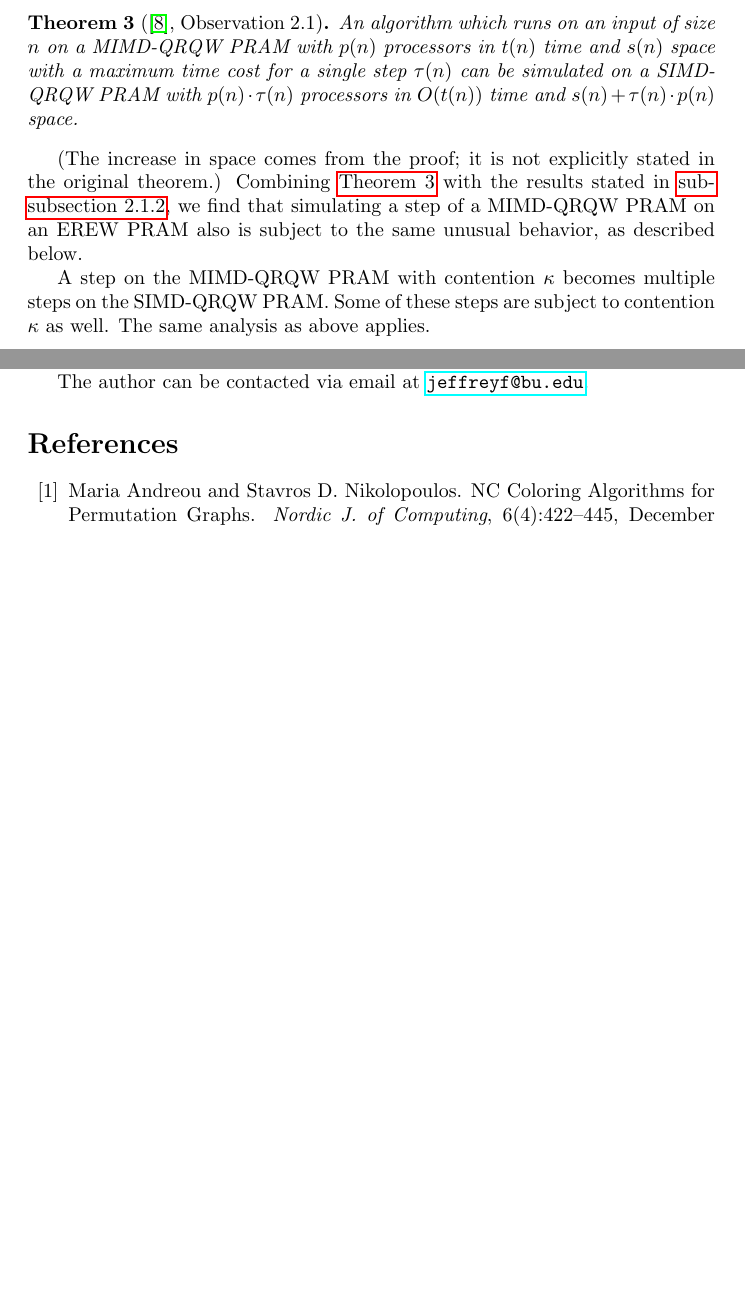
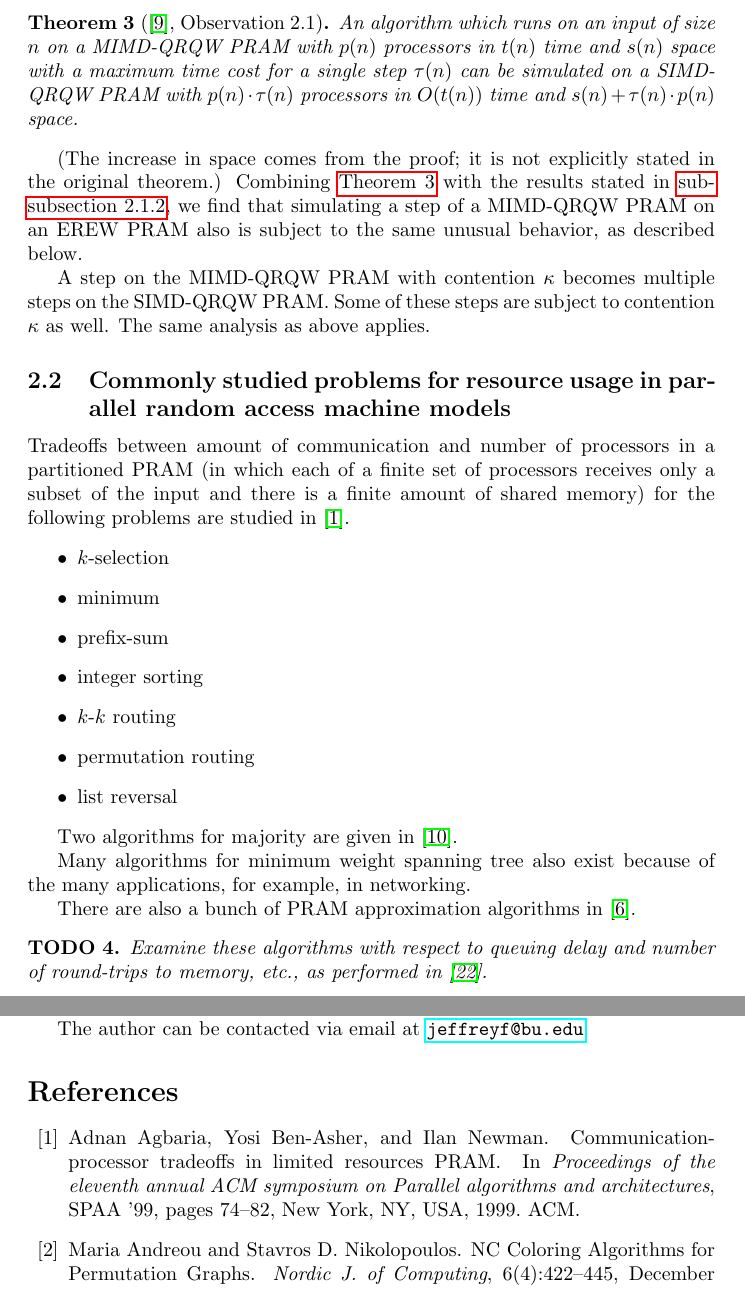
Before and after one commit to jfinkels/parallel, a LaTeX document (parallel.tex, which reads references.bib): two parts of pages 6 and 8 of 10 before the commit and two parts of pages 6 and 9 of 11 after it, joined at a grey line, cut so that both start at the same text, the shorter picture padded with empty space. Compiled offline with pdfLaTeX.

Commit message:
Added some problems for examining resource usage.

```diff
--- a/parallel.tex
+++ b/parallel.tex
@@ -184,6 +184,29 @@ A step on the MIMD-QRQW PRAM with contention $\kappa$ becomes multiple steps on
 Some of these steps are subject to contention $\kappa$ as well.
 The same analysis as above applies.
 
+\subsection{Commonly studied problems for resource usage in parallel random access machine models}
+
+Tradeoffs between amount of communication and number of processors in a partitioned PRAM (in which each of a finite set of processors receives only a subset of the input and there is a finite amount of shared memory) for the following problems are studied in \cite{abn99}.
+\begin{itemize}
+\item $k$-selection
+\item minimum
+\item prefix-sum
+\item integer sorting
+\item $k\mhyphen k$ routing
+\item permutation routing
+\item list reversal
+\end{itemize}
+
+Two algorithms for majority are given in \cite{hc}.
+
+Many algorithms for minimum weight spanning tree also exist because of the many applications, for example, in networking.
+
+There are also a bunch of PRAM approximation algorithms in \cite{dsst97}.
+
+\begin{todo}
+  Examine these algorithms with respect to queuing delay and number of round-trips to memory, etc., as performed in \cite{vcl06}.
+\end{todo}
+
 \section{Inherently sequential and highly parallel computational problems}
 
 \subsection{Highly parallel computational problems}\label{sec:definenc}
--- a/references.bib
+++ b/references.bib
@@ -351,3 +351,14 @@
     title = {The Parameterized PRAM},
     year = {}
 }
+
+@inproceedings{abn99,
+ author = {Agbaria, Adnan and Ben-Asher, Yosi and Newman, Ilan},
+ title = {{Communication-processor tradeoffs in limited resources PRAM}},
+ booktitle = {{Proceedings of the eleventh annual ACM symposium on Parallel algorithms and architectures}},
+ series = {SPAA '99},
+ year = {1999},
+ isbn = {1-58113-124-0},
+ location = {Saint Malo, France},
+ pages = {74--82},
+ numpages = {9},
@@ -353,0 +368,3 @@
+ publisher = {ACM},
+ address = {New York, NY, USA},
+}
```
Also changed, not shown: references.bib (3 more changed lines).
